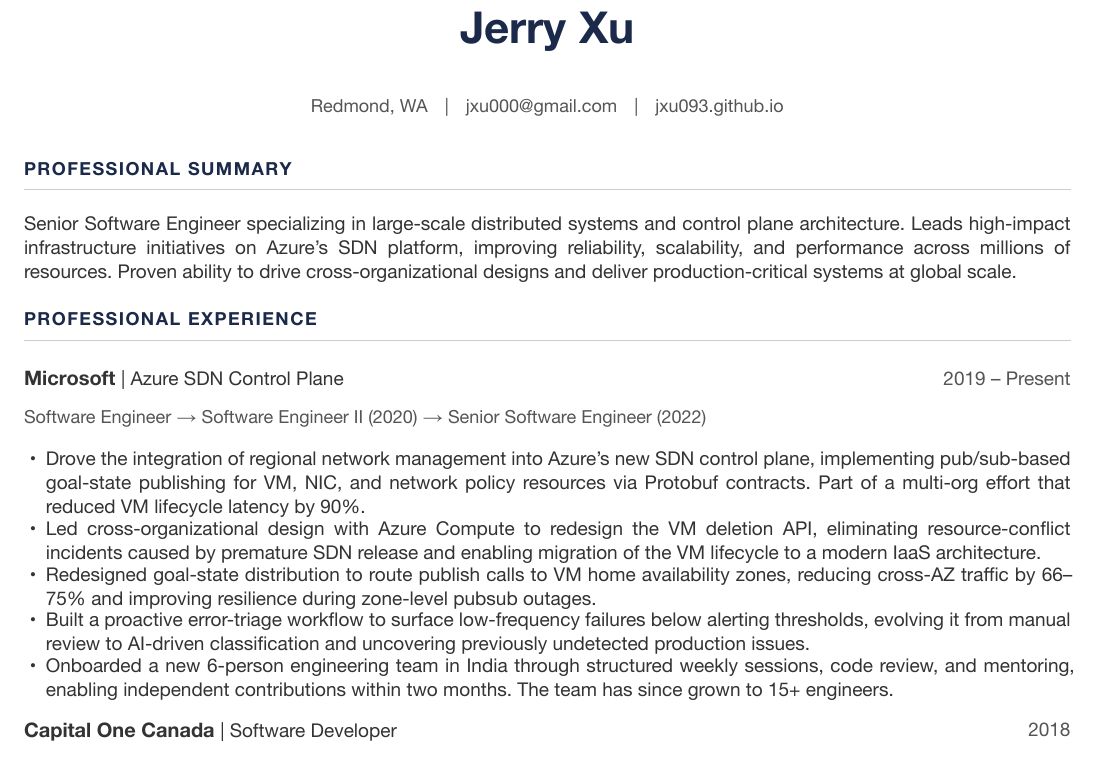
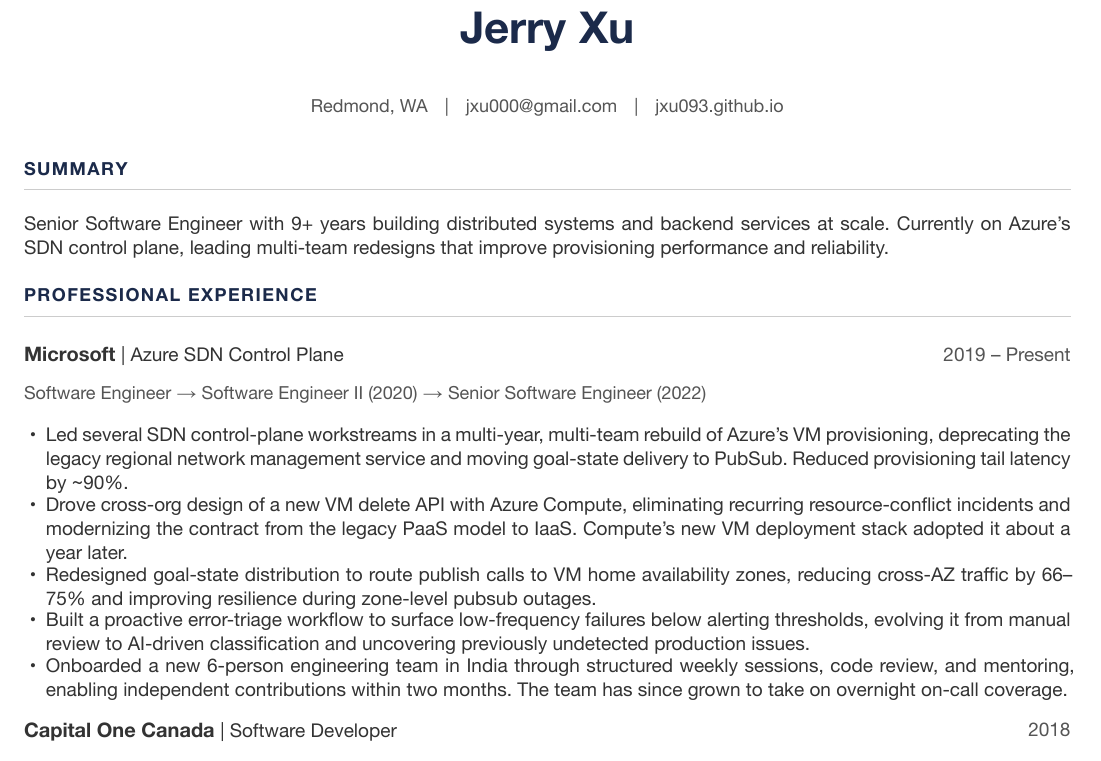
Before and after one commit to jxu093/jxu093.github.io, a Typst document (resume/jerryxuresume.typ): part of the page, cut so that both start at the same text. The pictures show the PDF file resume/jerryxuresume.pdf that the author committed with the source.

Commit message:
Sharpen Microsoft bullets and summary using behavioral story bank
- Rename "Professional Summary" to "Summary"; rewrite it to drop vague
  boilerplate ("high-impact", "across millions of resources", "production-
  critical systems at global scale") in favor of grounded specifics:
  9+ years, distributed systems / backend, current SDN control-plane work
- Bullet 1: scope to SDN control plane and "several workstreams" (honest
  positioning within a multi-team effort); name two concrete deliverables
  (legacy regional network manager deprecation + PubSub goal-state
  delivery); lead the outcome with provisioning tail latency (~90%)
- Bullet 2: lead with the cross-org delete API work and the recurring
  resource-conflict problem it solved; add year-later validation (Compute's
  new VM deployment stack adopted the contract)
- Bullet 5: drop unverified team-size count; end on overnight on-call
  ownership as the concrete outcome

Co-Authored-By: Claude Opus 4.8 <noreply@anthropic.com>

```diff
--- a/resume/jerryxuresume.typ
+++ b/resume/jerryxuresume.typ
@@ -35,9 +35,9 @@
   )
 }
 
-#section("Professional Summary")
+#section("Summary")
 
-Senior Software Engineer specializing in large-scale distributed systems and control plane architecture. Leads high-impact infrastructure initiatives on Azure's SDN platform, improving reliability, scalability, and performance across millions of resources. Proven ability to drive cross-organizational designs and deliver production-critical systems at global scale.
+Senior Software Engineer with 9+ years building distributed systems and backend services at scale. Currently on Azure's SDN control plane, leading multi-team redesigns that improve provisioning performance and reliability.
 
 #section("Professional Experience")
 
@@ -48,11 +48,11 @@ Senior Software Engineer specializing in large-scale distributed systems and con
 
 #set list(indent: 0.3em, body-indent: 0.5em, spacing: 4pt)
 
-- Drove the integration of regional network management into Azure's new SDN control plane, implementing pub/sub-based goal-state publishing for VM, NIC, and network policy resources via Protobuf contracts. Part of a multi-org effort that reduced VM lifecycle latency by 90%.
-- Led cross-organizational design with Azure Compute to redesign the VM deletion API, eliminating resource-conflict incidents caused by premature SDN release and enabling migration of the VM lifecycle to a modern IaaS architecture.
+- Led several SDN control-plane workstreams in a multi-year, multi-team rebuild of Azure's VM provisioning, deprecating the legacy regional network management service and moving goal-state delivery to PubSub. Reduced provisioning tail latency by \~90%.
+- Drove cross-org design of a new VM delete API with Azure Compute, eliminating recurring resource-conflict incidents and modernizing the contract from the legacy PaaS model to IaaS. Compute's new VM deployment stack adopted it about a year later.
 - Redesigned goal-state distribution to route publish calls to VM home availability zones, reducing cross-AZ traffic by 66–75% and improving resilience during zone-level pubsub outages.
 - Built a proactive error-triage workflow to surface low-frequency failures below alerting thresholds, evolving it from manual review to AI-driven classification and uncovering previously undetected production issues.
-- Onboarded a new 6-person engineering team in India through structured weekly sessions, code review, and mentoring, enabling independent contributions within two months. The team has since grown to 15+ engineers.
+- Onboarded a new 6-person engineering team in India through structured weekly sessions, code review, and mentoring, enabling independent contributions within two months. The team has since grown to take on overnight on-call coverage.
 
 #job("Capital One Canada", "Software Developer", "2018")
 #v(3pt)
```
Also changed, not shown: resume/jerryxuresume.pdf.
